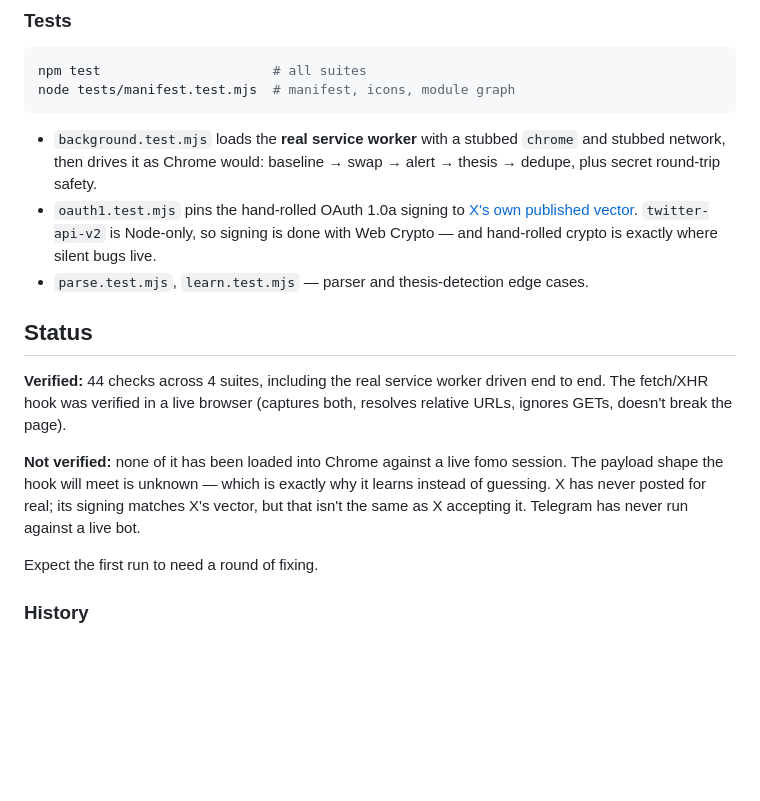
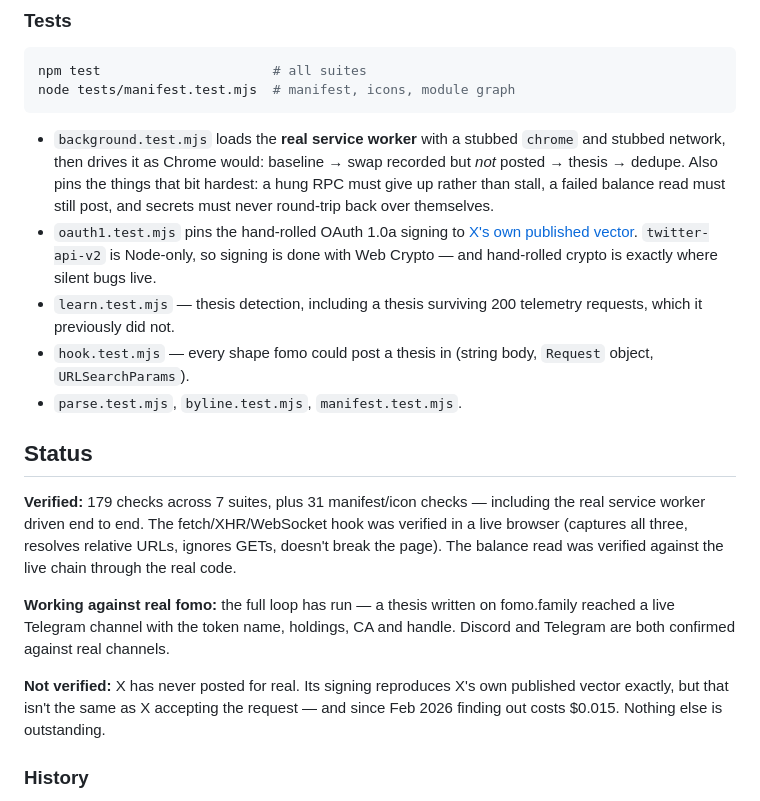
Before and after one commit to Hiraeth010/thesis-broadcaster, a Markdown page: README.md, the part around the change. Rendered like a GitHub page; blank space fills up the shorter version.

Commit message:
README: correct the status to what's actually true now
The Status section still described the pre-rewrite app: "44 checks across 4
suites" (it's 179 across 7), a test flow going "swap -> alert -> thesis" when
swaps no longer post at all, and a Not-Verified list claiming none of it had
run against real fomo.

That last part was understating things in the wrong direction: the full loop is
confirmed working — a thesis written on fomo.family reached a live Telegram
channel with holdings, CA and handle. Discord and Telegram are both proven
against real channels. Only X remains untested, and that's now the only
outstanding item.

Co-Authored-By: Claude Opus 4.8 <noreply@anthropic.com>

````diff
--- a/README.md
+++ b/README.md
@@ -174,26 +174,34 @@ node tests/manifest.test.mjs  # manifest, icons, module graph
 ```
 
 - `background.test.mjs` loads the **real service worker** with a stubbed `chrome` and
-  stubbed network, then drives it as Chrome would: baseline → swap → alert → thesis →
-  dedupe, plus secret round-trip safety.
+  stubbed network, then drives it as Chrome would: baseline → swap recorded but *not*
+  posted → thesis → dedupe. Also pins the things that bit hardest: a hung RPC must give
+  up rather than stall, a failed balance read must still post, and secrets must never
+  round-trip back over themselves.
 - `oauth1.test.mjs` pins the hand-rolled OAuth 1.0a signing to
   [X's own published vector](https://developer.x.com/en/docs/authentication/oauth-1-0a/creating-a-signature).
   `twitter-api-v2` is Node-only, so signing is done with Web Crypto — and hand-rolled
   crypto is exactly where silent bugs live.
-- `parse.test.mjs`, `learn.test.mjs` — parser and thesis-detection edge cases.
+- `learn.test.mjs` — thesis detection, including a thesis surviving 200 telemetry
+  requests, which it previously did not.
+- `hook.test.mjs` — every shape fomo could post a thesis in (string body, `Request`
+  object, `URLSearchParams`).
+- `parse.test.mjs`, `byline.test.mjs`, `manifest.test.mjs`.
 
 ## Status
 
-**Verified:** 44 checks across 4 suites, including the real service worker driven
-end to end. The fetch/XHR hook was verified in a live browser (captures both, resolves
-relative URLs, ignores GETs, doesn't break the page).
+**Verified:** 179 checks across 7 suites, plus 31 manifest/icon checks — including the
+real service worker driven end to end. The fetch/XHR/WebSocket hook was verified in a
+live browser (captures all three, resolves relative URLs, ignores GETs, doesn't break
+the page). The balance read was verified against the live chain through the real code.
 
-**Not verified:** none of it has been loaded into Chrome against a live fomo session.
-The payload shape the hook will meet is unknown — which is exactly why it learns
-instead of guessing. X has never posted for real; its signing matches X's vector, but
-that isn't the same as X accepting it. Telegram has never run against a live bot.
+**Working against real fomo:** the full loop has run — a thesis written on fomo.family
+reached a live Telegram channel with the token name, holdings, CA and handle. Discord
+and Telegram are both confirmed against real channels.
 
-Expect the first run to need a round of fixing.
+**Not verified:** X has never posted for real. Its signing reproduces X's own published
+vector exactly, but that isn't the same as X accepting the request — and since Feb 2026
+finding out costs $0.015. Nothing else is outstanding.
 
 ### History
 
````
